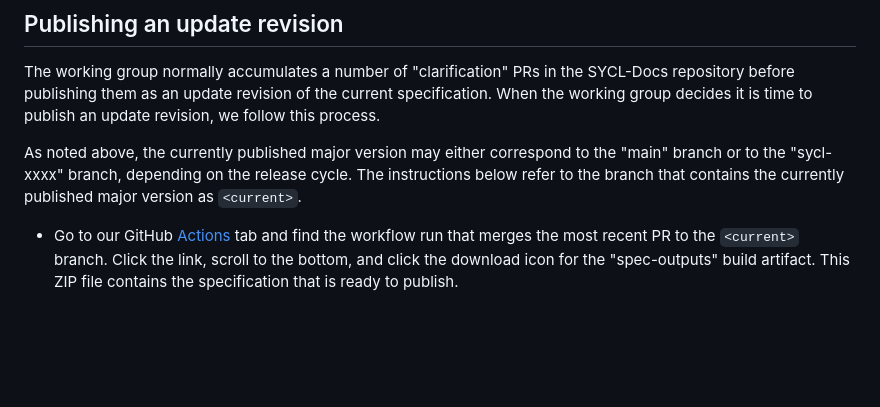
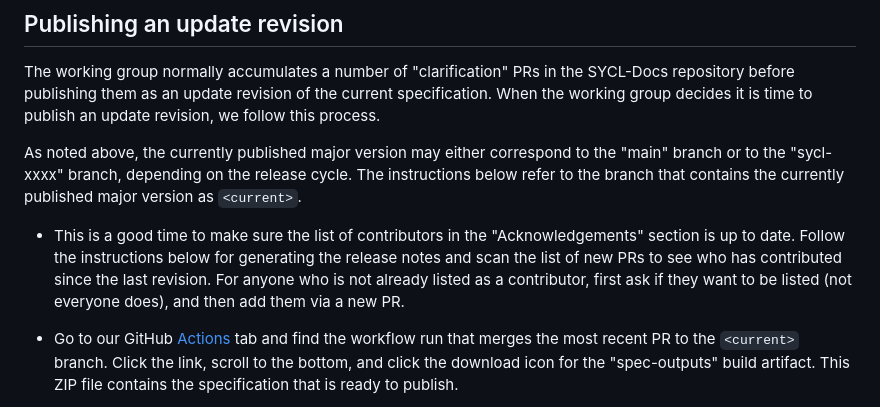
Before and after one commit to KhronosGroup/SYCL-Docs, a Markdown page: README_PROCESS.md, the part around the change. GitHub-like rendering; blank space fills up the shorter version.

Commit message:
Update release process w.r.t. contributors

```diff
--- a/README_PROCESS.md
+++ b/README_PROCESS.md
@@ -122,6 +122,13 @@ As noted above, the currently published major version may either correspond to
 the "main" branch or to the "sycl-xxxx" branch, depending on the release cycle.
 The instructions below refer to the branch that contains the currently published
 major version as `<current>`.
+
+* This is a good time to make sure the list of contributors in the
+  "Acknowledgements" section is up to date.
+  Follow the instructions below for generating the release notes and scan the
+  list of new PRs to see who has contributed since the last revision.
+  For anyone who is not already listed as a contributor, first ask if they want
+  to be listed (not everyone does), and then add them via a new PR.
 
 * Go to our GitHub [Actions][1] tab and find the workflow run that merges the
   most recent PR to the `<current>` branch.
```
